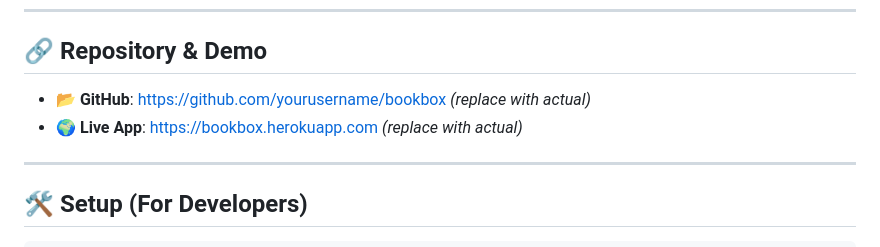
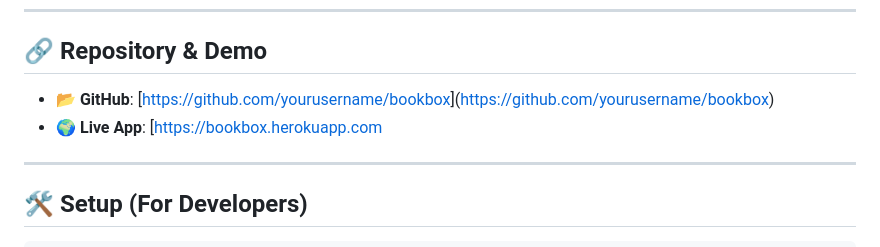
Before and after one commit to lianabourdon/BookBox, a Markdown page: README.md, the part around the change. Drawn GitHub-style.

```diff
--- a/README.md
+++ b/README.md
@@ -99,9 +99,8 @@ With global admin content, personalized lists, and interactive UI features, Book
 ---
 
 ## 🔗 Repository & Demo
-- 📂 **GitHub**: [https://github.com/yourusername/bookbox](https://github.com/yourusername/bookbox) *(replace with actual)*
-- 🌍 **Live App**: [https://bookbox.herokuapp.com](https://bookbox.herokuapp.com) *(replace with actual)*
-
+- 📂 **GitHub**: [[https://github.com/yourusername/bookbox](https://github.com/lianabourdon/BookBox)]([https://github.com/yourusername/bookbox](https://github.com/lianabourdon/BookBox))
+- 🌍 **Live App**: [[https://bookbox.herokuapp.com](https://bookbox.herokuapp.com](https://bookbox-app-966dbd8f7ec1.herokuapp.com/))
 ---
 
 ## 🛠️ Setup (For Developers)
```
